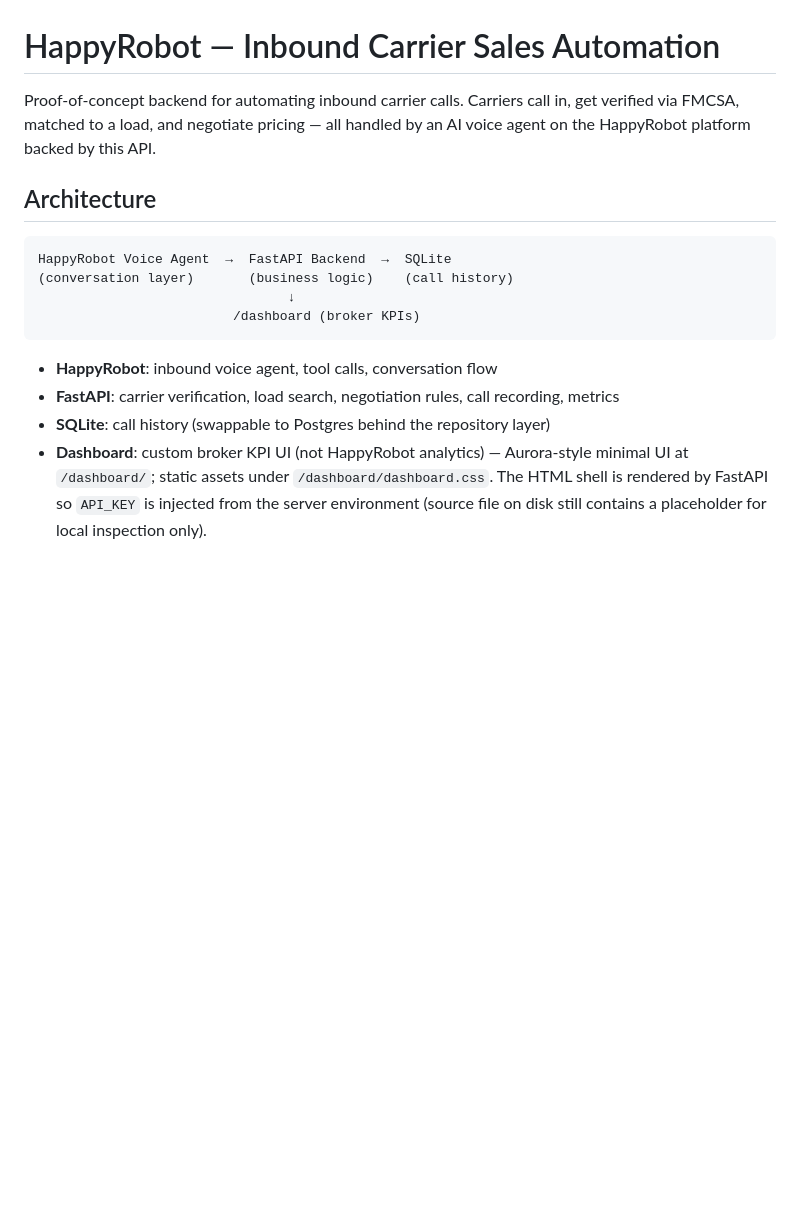
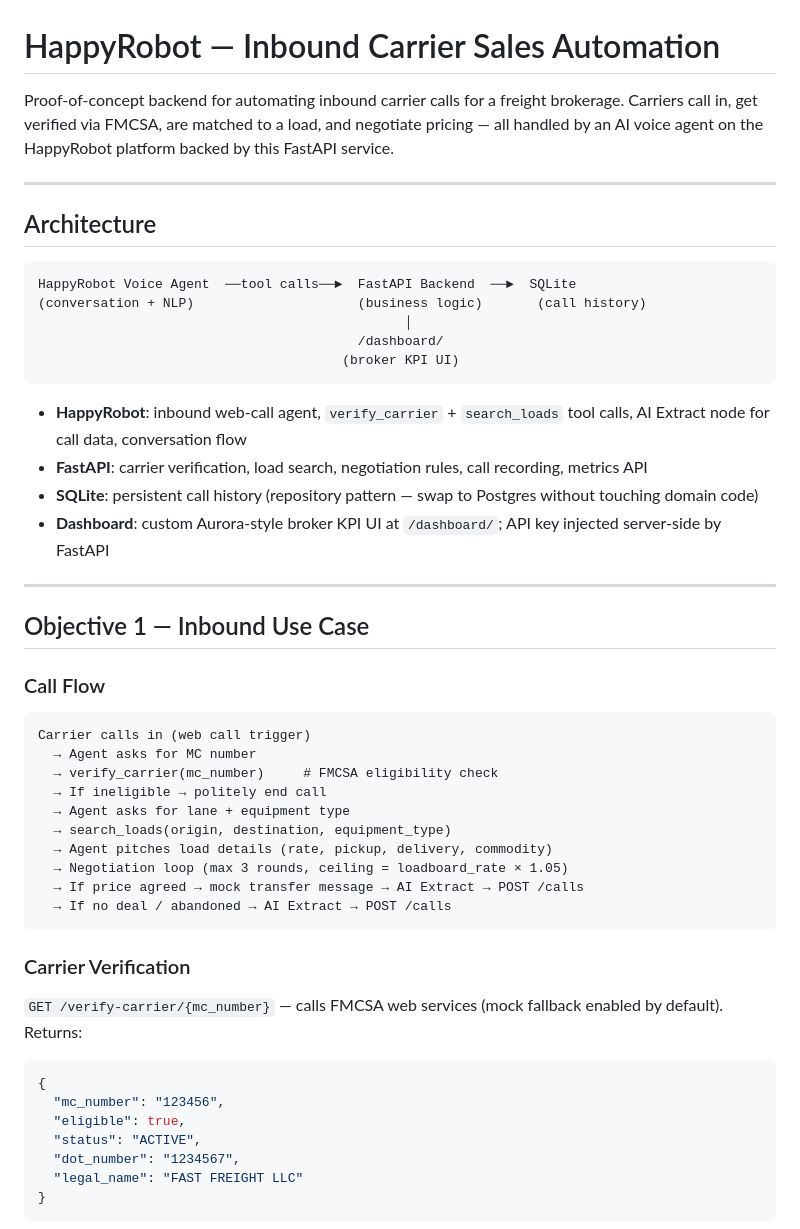
Before and after one commit to Sekoya88/happyrobot-carrier-sales, a Markdown page: README.md, the part around one of its changes. Rendered like a GitHub page; blank space fills up the shorter version.

````diff
--- a/README.md
+++ b/README.md
@@ -1,17 +1,54 @@
 # HappyRobot — Inbound Carrier Sales Automation
 
-Proof-of-concept backend for automating inbound carrier calls. Carriers call in, get verified via FMCSA, matched to a load, and negotiate pricing — all handled by an AI voice agent on the HappyRobot platform backed by this API.
+Proof-of-concept backend for automating inbound carrier calls for a freight brokerage. Carriers call in, get verified via FMCSA, are matched to a load, and negotiate pricing — all handled by an AI voice agent on the HappyRobot platform backed by this FastAPI service.
+
+---
 
 ## Architecture
 
 ```
-HappyRobot Voice Agent  →  FastAPI Backend  →  SQLite
-(conversation layer)       (business logic)    (call history)
-                                ↓
-                         /dashboard (broker KPIs)
+HappyRobot Voice Agent  ──tool calls──►  FastAPI Backend  ──►  SQLite
+(conversation + NLP)                     (business logic)       (call history)
+                                               │
+                                         /dashboard/
+                                       (broker KPI UI)
 ```
 
-- **HappyRobot**: inbound voice agent, tool calls, conversation flow
-- **FastAPI**: carrier verification, load search, negotiation rules, call recording, metrics
-- **SQLite**: call history (swappable to Postgres behind the repository layer)
-- **Dashboard**: custom broker KPI UI (not HappyRobot analytics) — Aurora-style minimal UI at `/dashboard/`; static assets under `/dashboard/dashboard.css`. The HTML shell is rendered by FastAPI so `API_KEY` is injected from the server environment (source file on disk still contains a placeholder for local inspection only).
+- **HappyRobot**: inbound web-call agent, `verify_carrier` + `search_loads` tool calls, AI Extract node for call data, conversation flow
+- **FastAPI**: carrier verification, load search, negotiation rules, call recording, metrics API
+- **SQLite**: persistent call history (repository pattern — swap to Postgres without touching domain code)
+- **Dashboard**: custom Aurora-style broker KPI UI at `/dashboard/`; API key injected server-side by FastAPI
+
+---
+
+## Objective 1 — Inbound Use Case
+
+### Call Flow
+
+```
+Carrier calls in (web call trigger)
+  → Agent asks for MC number
+  → verify_carrier(mc_number)     # FMCSA eligibility check
+  → If ineligible → politely end call
+  → Agent asks for lane + equipment type
+  → search_loads(origin, destination, equipment_type)
+  → Agent pitches load details (rate, pickup, delivery, commodity)
+  → Negotiation loop (max 3 rounds, ceiling = loadboard_rate × 1.05)
+  → If price agreed → mock transfer message → AI Extract → POST /calls
+  → If no deal / abandoned → AI Extract → POST /calls
+```
+
+### Carrier Verification
+
+`GET /verify-carrier/{mc_number}` — calls FMCSA web services (mock fallback enabled by default). Returns:
+
+```json
+{
+  "mc_number": "123456",
+  "eligible": true,
+  "status": "ACTIVE",
+  "dot_number": "1234567",
+  "legal_name": "FAST FREIGHT LLC"
+}
+```
+
````
Also changed, not shown: other parts of README.md (+123 -54 lines), docs/deliverables/acme-logistics-build-description.md (added, +235 -0 lines), docs/deliverables/email-carlos.md (added, +56 -0 lines).
